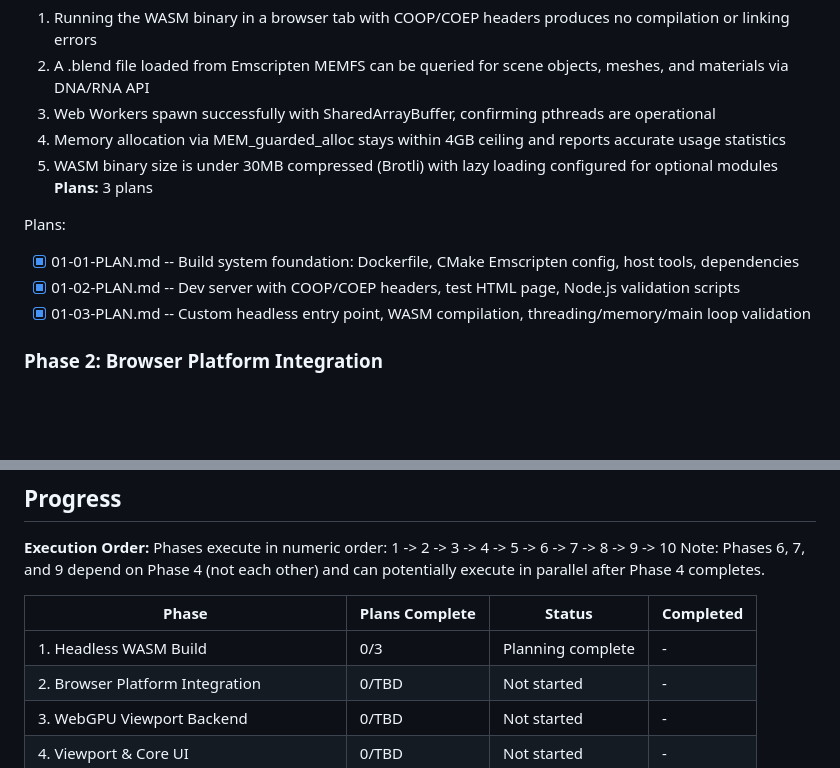
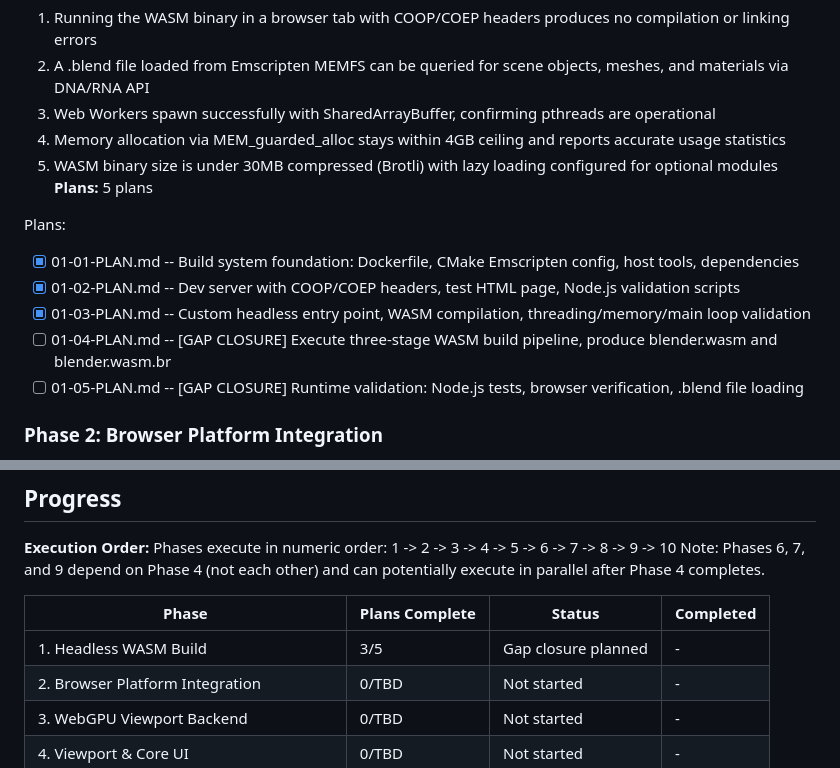
Before and after one commit to LakshmanTurlapati/BlendNet, a Markdown page: .planning/ROADMAP.md, 2 parts joined by grey strips. Drawn GitHub-style; blank space fills up the shorter version.

Commit message:
docs(01): create gap closure plans for WASM build execution and runtime validation

```diff
--- a/.planning/ROADMAP.md
+++ b/.planning/ROADMAP.md
@@ -35,12 +35,14 @@ Decimal phases appear between their surrounding integers in numeric order.
   3. Web Workers spawn successfully with SharedArrayBuffer, confirming pthreads are operational
   4. Memory allocation via MEM_guarded_alloc stays within 4GB ceiling and reports accurate usage statistics
   5. WASM binary size is under 30MB compressed (Brotli) with lazy loading configured for optional modules
-**Plans:** 3 plans
+**Plans:** 5 plans
 
 Plans:
 - [x] 01-01-PLAN.md -- Build system foundation: Dockerfile, CMake Emscripten config, host tools, dependencies
 - [x] 01-02-PLAN.md -- Dev server with COOP/COEP headers, test HTML page, Node.js validation scripts
 - [x] 01-03-PLAN.md -- Custom headless entry point, WASM compilation, threading/memory/main loop validation
+- [ ] 01-04-PLAN.md -- [GAP CLOSURE] Execute three-stage WASM build pipeline, produce blender.wasm and blender.wasm.br
+- [ ] 01-05-PLAN.md -- [GAP CLOSURE] Runtime validation: Node.js tests, browser verification, .blend file loading
 
 ### Phase 2: Browser Platform Integration
 **Goal**: Blender's window manager runs in a browser canvas with full input handling and lifecycle management
@@ -166,7 +168,7 @@ Note: Phases 6, 7, and 9 depend on Phase 4 (not each other) and can potentially
 
 | Phase | Plans Complete | Status | Completed |
 |-------|----------------|--------|-----------|
-| 1. Headless WASM Build | 0/3 | Planning complete | - |
+| 1. Headless WASM Build | 3/5 | Gap closure planned | - |
 | 2. Browser Platform Integration | 0/TBD | Not started | - |
 | 3. WebGPU Viewport Backend | 0/TBD | Not started | - |
 | 4. Viewport & Core UI | 0/TBD | Not started | - |
```
Also changed, not shown: 2 other files.
